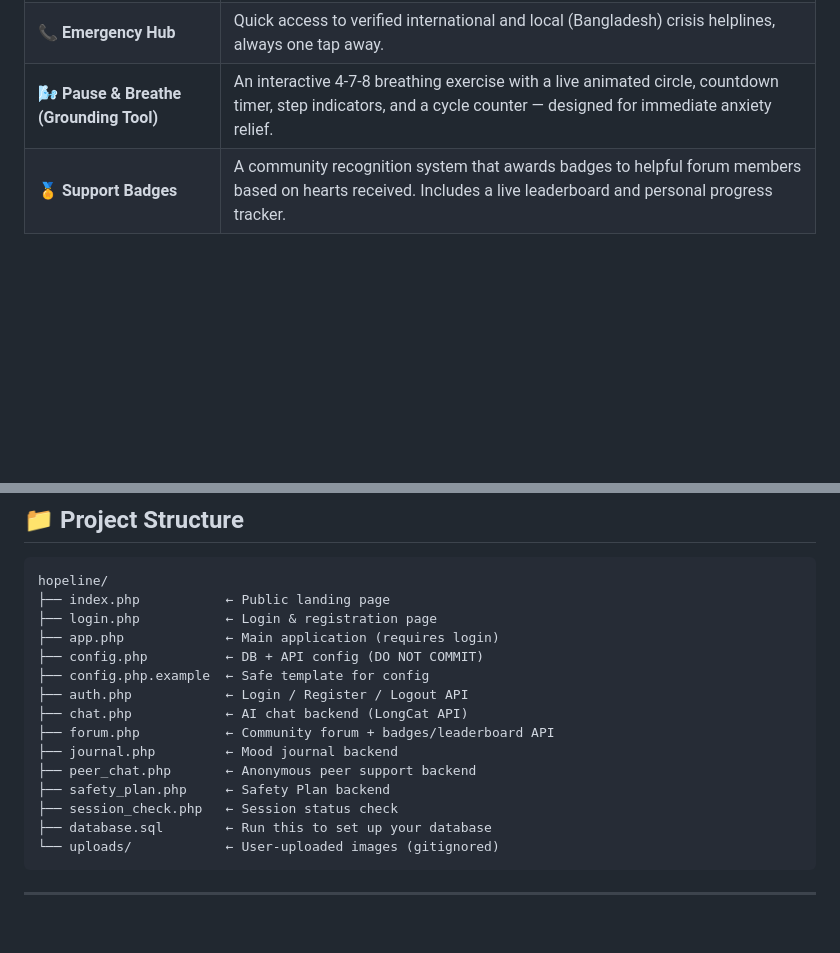
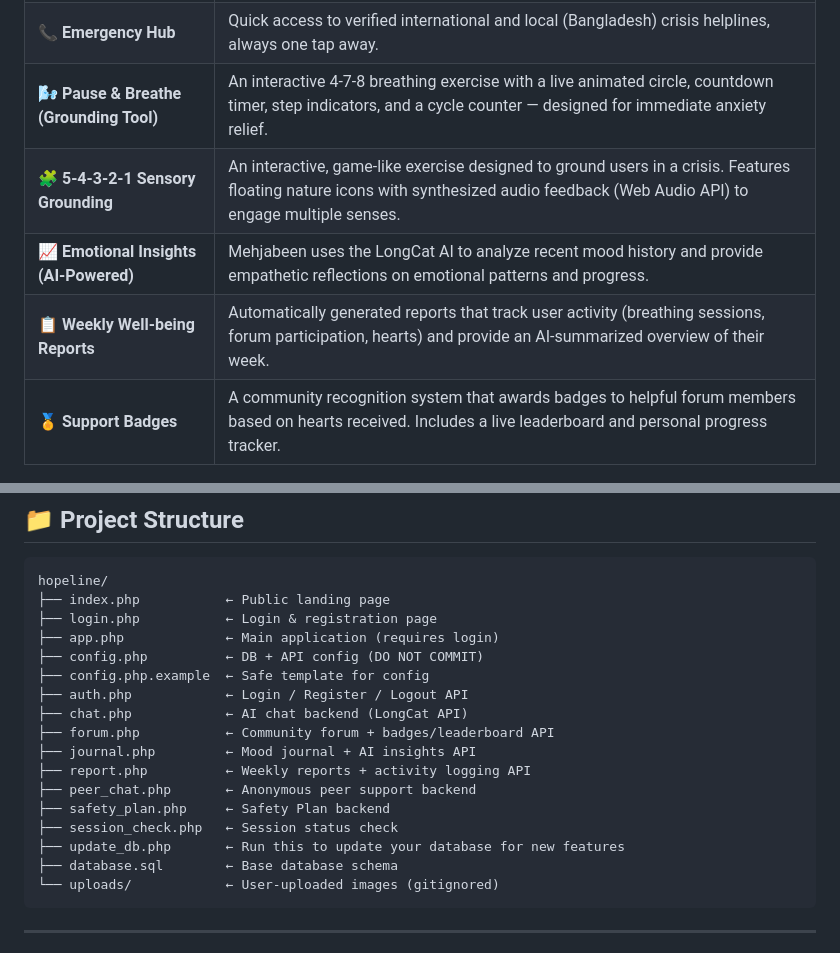
Before and after one commit to IMR-DRAGON/Hopeline-a-aid-to-suicidal-people-, a Markdown page: README.md, 2 parts joined by grey strips. Drawn GitHub-style; blank space fills up the shorter version.

Commit message:
docs: Updated README with latest features and project structure

````diff
--- a/README.md
+++ b/README.md
@@ -15,6 +15,9 @@ HopeLine is a suicide prevention and mental health support platform designed to
 | 📓 **Mood Tracker & Journal** | Private daily mood logging with trend charts to help users monitor and understand their emotional well-being. |
 | 📞 **Emergency Hub** | Quick access to verified international and local (Bangladesh) crisis helplines, always one tap away. |
 | 🌬️ **Pause & Breathe (Grounding Tool)** | An interactive 4-7-8 breathing exercise with a live animated circle, countdown timer, step indicators, and a cycle counter — designed for immediate anxiety relief. |
+| 🧩 **5-4-3-2-1 Sensory Grounding** | An interactive, game-like exercise designed to ground users in a crisis. Features floating nature icons with synthesized audio feedback (Web Audio API) to engage multiple senses. |
+| 📈 **Emotional Insights (AI-Powered)** | Mehjabeen uses the LongCat AI to analyze recent mood history and provide empathetic reflections on emotional patterns and progress. |
+| 📋 **Weekly Well-being Reports** | Automatically generated reports that track user activity (breathing sessions, forum participation, hearts) and provide an AI-summarized overview of their week. |
 | 🏅 **Support Badges** | A community recognition system that awards badges to helpful forum members based on hearts received. Includes a live leaderboard and personal progress tracker. |
 
 ### 🏅 Badge Tiers
@@ -50,11 +53,13 @@ hopeline/
 ├── auth.php            ← Login / Register / Logout API
 ├── chat.php            ← AI chat backend (LongCat API)
 ├── forum.php           ← Community forum + badges/leaderboard API
-├── journal.php         ← Mood journal backend
+├── journal.php         ← Mood journal + AI insights API
+├── report.php          ← Weekly reports + activity logging API
 ├── peer_chat.php       ← Anonymous peer support backend
 ├── safety_plan.php     ← Safety Plan backend
 ├── session_check.php   ← Session status check
-├── database.sql        ← Run this to set up your database
+├── update_db.php       ← Run this to update your database for new features
+├── database.sql        ← Base database schema
 └── uploads/            ← User-uploaded images (gitignored)
 ```
 
````
